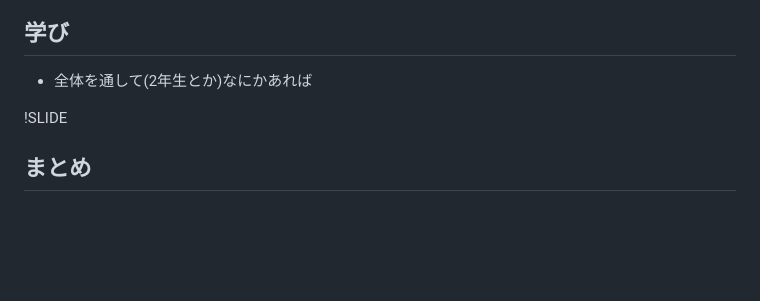
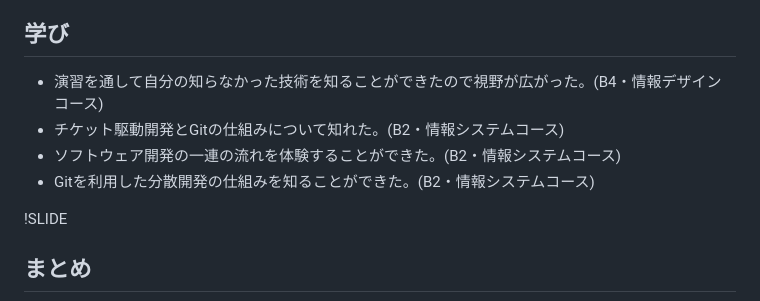
Before and after one commit to ICTKyouikukei2013/presentation, a Markdown page: final/presentation.md, the part around the change printed below. Rendered like a GitHub page; blank space fills up the shorter version.

Commit message:
added feedback picture and added "manabi" sentence.

```diff
--- a/final/presentation.md
+++ b/final/presentation.md
@@ -344,8 +345,12 @@
 !SLIDE
 
 ## 学び
-- 全体を通して(2年生とか)なにかあれば
-
+<ul>
+<li>演習を通して自分の知らなかった技術を知ることができたので視野が広がった。(B4・情報デザインコース)
+<li>チケット駆動開発とGitの仕組みについて知れた。(B2・情報システムコース)
+<li>ソフトウェア開発の一連の流れを体験することができた。(B2・情報システムコース)
+<li>Gitを利用した分散開発の仕組みを知ることができた。(B2・情報システムコース)
+</ul>
 !SLIDE
 
 ## まとめ
```
Also changed, not shown: other parts of final/presentation.md (+1 -0 lines), final/img/feedback.png (added).
